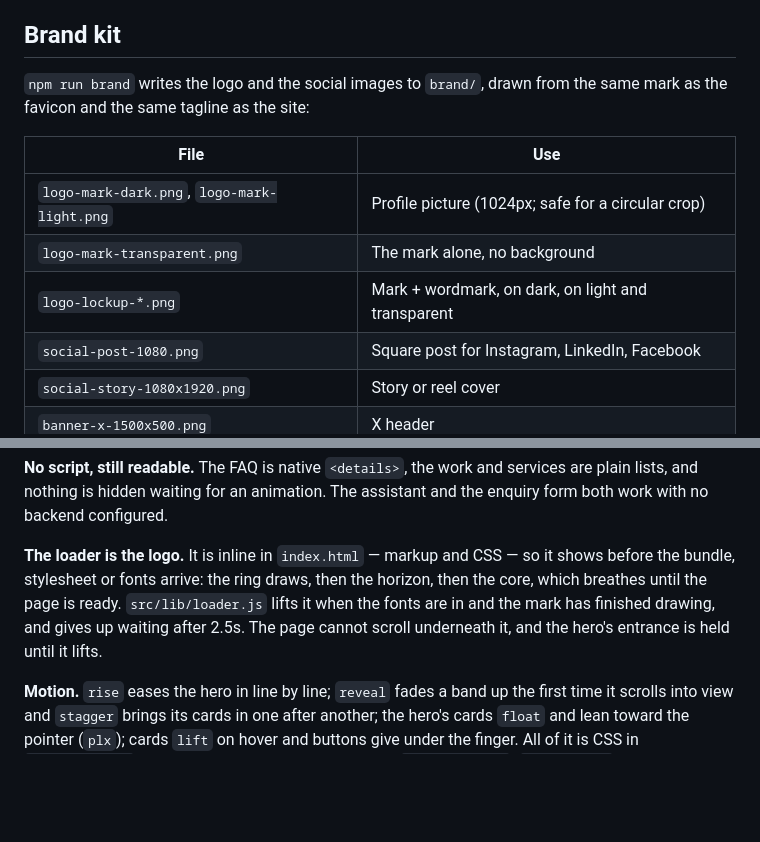
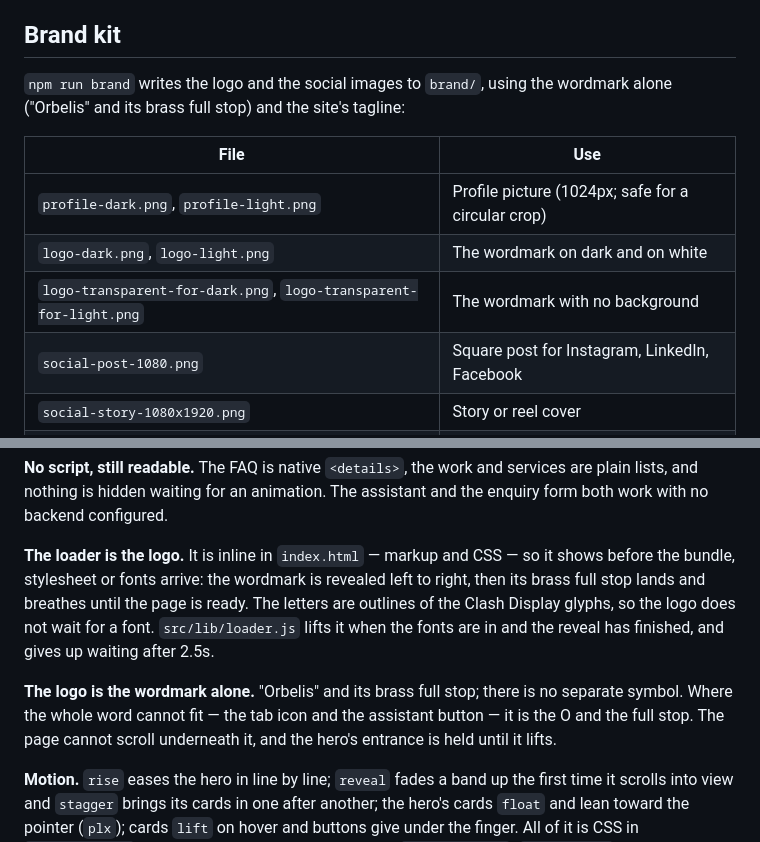
Before and after one commit to Ahamedshakir02/orbelis-studio, a Markdown page: README.md, 2 parts joined by grey strips. Drawn GitHub-style; blank space fills up the shorter version.

Commit message:
docs: record that the logo is the wordmark alone

```diff
--- a/README.md
+++ b/README.md
@@ -113,14 +113,14 @@ tuned against real questions, not vibes.
 
 ## Brand kit
 
-`npm run brand` writes the logo and the social images to `brand/`, drawn from
-the same mark as the favicon and the same tagline as the site:
+`npm run brand` writes the logo and the social images to `brand/`, using
+the wordmark alone ("Orbelis" and its brass full stop) and the site's tagline:
 
 | File | Use |
 |---|---|
-| `logo-mark-dark.png`, `logo-mark-light.png` | Profile picture (1024px; safe for a circular crop) |
-| `logo-mark-transparent.png` | The mark alone, no background |
-| `logo-lockup-*.png` | Mark + wordmark, on dark, on light and transparent |
+| `profile-dark.png`, `profile-light.png` | Profile picture (1024px; safe for a circular crop) |
+| `logo-dark.png`, `logo-light.png` | The wordmark on dark and on white |
+| `logo-transparent-for-dark.png`, `logo-transparent-for-light.png` | The wordmark with no background |
 | `social-post-1080.png` | Square post for Instagram, LinkedIn, Facebook |
 | `social-story-1080x1920.png` | Story or reel cover |
 | `banner-x-1500x500.png` | X header |
@@ -192,10 +192,15 @@ services are plain lists, and nothing is hidden waiting for an animation. The
 assistant and the enquiry form both work with no backend configured.
 
 **The loader is the logo.** It is inline in `index.html` — markup and CSS —
-so it shows before the bundle, stylesheet or fonts arrive: the ring draws, then
-the horizon, then the core, which breathes until the page is ready.
-`src/lib/loader.js` lifts it when the fonts are in and the mark has finished
-drawing, and gives up waiting after 2.5s. The page cannot scroll underneath it,
+so it shows before the bundle, stylesheet or fonts arrive: the wordmark is
+revealed left to right, then its brass full stop lands and breathes until the
+page is ready. The letters are outlines of the Clash Display glyphs, so the
+logo does not wait for a font. `src/lib/loader.js` lifts it when the fonts
+are in and the reveal has finished, and gives up waiting after 2.5s.
+
+**The logo is the wordmark alone.** "Orbelis" and its brass full stop; there
+is no separate symbol. Where the whole word cannot fit — the tab icon and the
+assistant button — it is the O and the full stop. The page cannot scroll underneath it,
 and the hero's entrance is held until it lifts.
 
 **Motion.** `rise` eases the hero in line by line; `reveal` fades a band up
```
